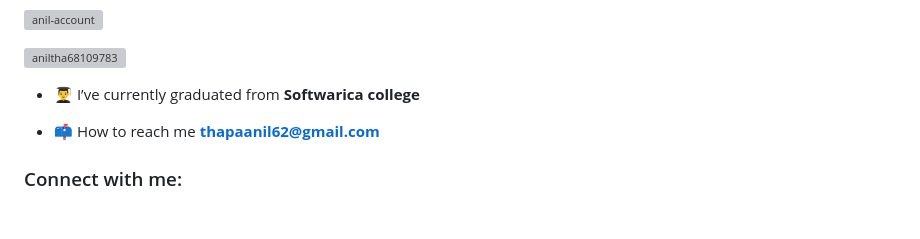
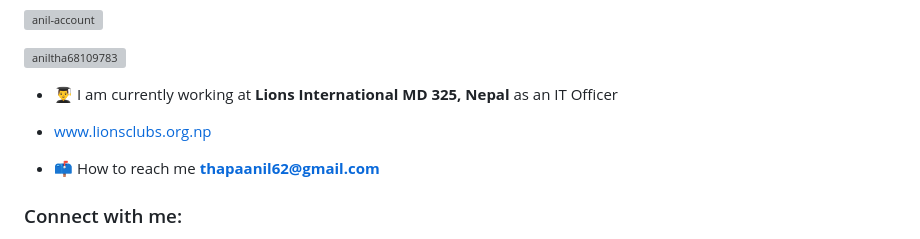
Before and after one commit to Anil-account/Anil-account, a Markdown page: README.md, the part around the change. Rendered like a GitHub page; blank space fills up the shorter version; grey boxes are pictures that could not be loaded.

Commit message:
Update README.md
job update

```diff
--- a/README.md
+++ b/README.md
@@ -5,7 +5,8 @@
 
 <p align="left"> <a href="https://twitter.com/aniltha68109783" target="blank"><img src="https://img.shields.io/twitter/follow/aniltha68109783?logo=twitter&style=for-the-badge" alt="aniltha68109783" /></a> </p>
 
-- 👨‍🎓 I’ve currently graduated from **Softwarica college**
+- 👨‍🎓 I am currently working at **Lions International MD 325, Nepal** as an IT Officer
+- www.lionsclubs.org.np
 
 - 📫 How to reach me **thapaanil62@gmail.com**
 
```
